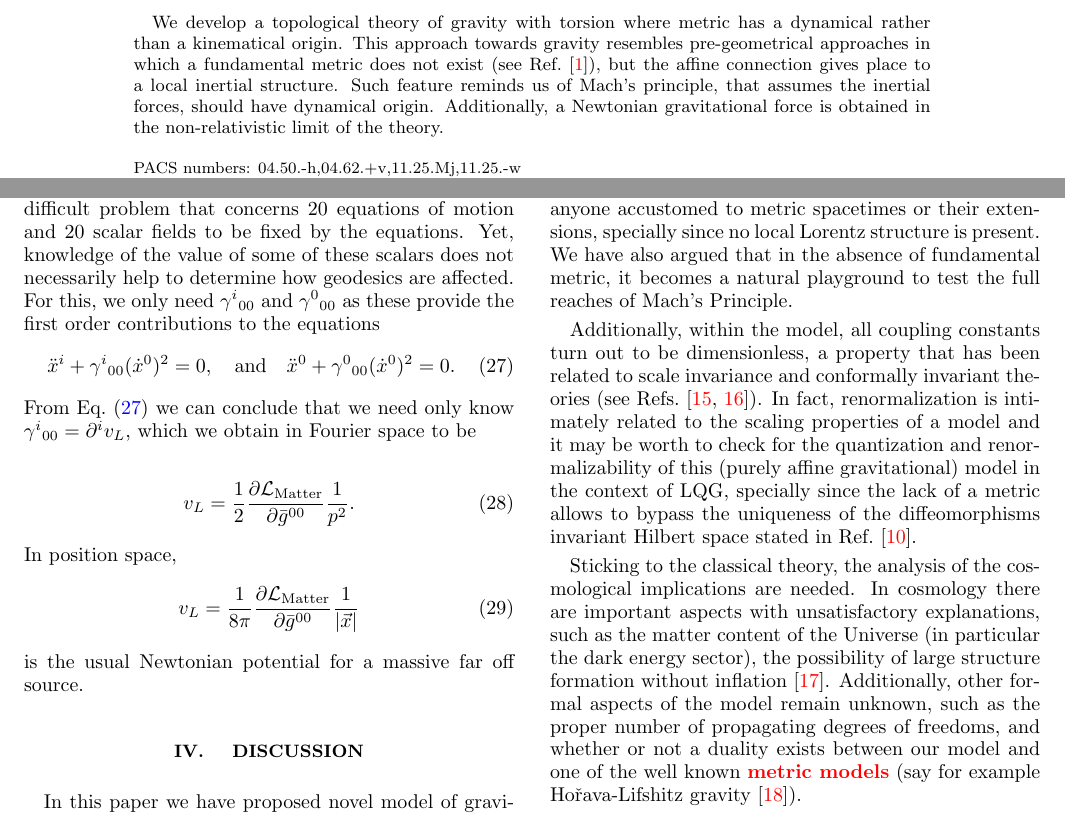
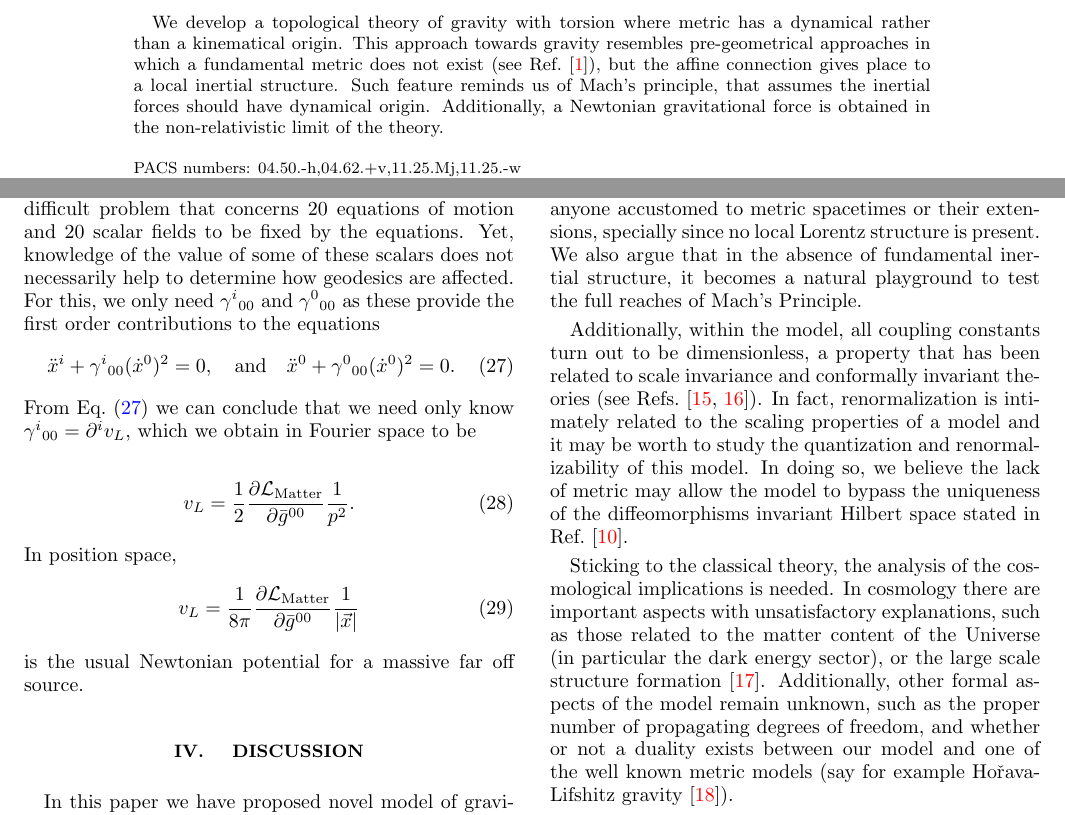
Before and after one commit to Doxdrum/AffGrav, a LaTeX paper (AffineGravity-PRD.tex): two parts of pages 1 and 6 of 8, joined at a grey line, cut so that both start at the same text. Compiled offline with pdfLaTeX.

Commit message:
Sent to arXiv

```diff
--- a/AffineGravity-PRD.tex
+++ b/AffineGravity-PRD.tex
@@ -68,7 +68,7 @@
 
 %--------- Abstract
 \begin{abstract}
-  We develop a topological theory of gravity with torsion where metric has a dynamical rather than a kinematical origin. This approach towards gravity resembles pre-geometrical approaches in which a fundamental metric does not exist (see Ref.~\cite{WheelerPre,*Gibbs:1995gj}), but the  affine connection gives place to a local inertial structure. Such feature reminds us of Mach's principle, that assumes the inertial forces, should have dynamical origin. Additionally, a Newtonian gravitational force is obtained in the non-relativistic limit of the theory.
+  We develop a topological theory of gravity with torsion where metric has a dynamical rather than a kinematical origin. This approach towards gravity resembles pre-geometrical approaches in which a fundamental metric does not exist (see Ref.~\cite{WheelerPre,*Gibbs:1995gj}), but the  affine connection gives place to a local inertial structure. Such feature reminds us of Mach's principle, that assumes the inertial forces should have dynamical origin. Additionally, a Newtonian gravitational force is obtained in the non-relativistic limit of the theory.
 \end{abstract}
 
 \pacs{04.50.-h,04.62.+v,11.25.Mj,11.25.-w}
@@ -415,9 +415,9 @@ is the usual Newtonian potential for a massive far off source.
 
 \section{\label{sec:dis} Discussion}
 
-In this paper we have proposed novel model of gravitational interactions with full diffeomorphisms invariance as the main guiding principle, whose fundamental field is an affine connection and no metric field is assumed (nor needed). Surprisingly, in four dimensions, it upholds the correct Newtonian limit, supporting the suspicions that it may describe some aspects of gravitational physics that have not been exposed yet. Still, the model is alien for anyone accustomed to metric spacetimes or their extensions, specially since no local Lorentz structure is present. We have also argued that in the absence of fundamental metric, it becomes a natural playground to test the full reaches of Mach's Principle.
+In this paper we have proposed novel model of gravitational interactions with full diffeomorphisms invariance as the main guiding principle, whose fundamental field is an affine connection and no metric field is assumed (nor needed). Surprisingly, in four dimensions, it upholds the correct Newtonian limit, supporting the suspicions that it may describe some aspects of gravitational physics that have not been exposed yet. Still, the model is alien for anyone accustomed to metric spacetimes or their extensions, specially since no local Lorentz structure is present. We also argue that in the absence of fundamental inertial structure, it becomes a natural playground to test the full reaches of Mach's Principle.
 
-Additionally, within the model, all coupling constants turn out to be dimensionless, a property that has been related to scale invariance and conformally invariant theories (see Refs.~\cite{Buchholz:1976hz,Maldacena:2011mk}). In fact, renormalization is intimately related to the scaling properties of a model and it may be worth to check for the quantization and renormalizability of this (purely affine gravitational) model in the context of LQG, specially since the lack of a metric allows to bypass the uniqueness of the diffeomorphisms invariant Hilbert space stated in Ref.~\cite{Lewandowski:2005jk}.
+Additionally, within the model, all coupling constants turn out to be dimensionless, a property that has been related to scale invariance and conformally invariant theories (see Refs.~\cite{Buchholz:1976hz,Maldacena:2011mk}). In fact, renormalization is intimately related to the scaling properties of a model and it may be worth to study the quantization and renormalizability of this  model. In doing so, we believe the lack of metric may allow the model to bypass the uniqueness of the diffeomorphisms invariant Hilbert space stated in Ref.~\cite{Lewandowski:2005jk}.
 
-Sticking to the classical theory, the analysis of the cosmological implications are needed. In cosmology there are important aspects with unsatisfactory explanations, such as the matter content of the Universe (in particular the dark energy sector), the possibility of large structure formation without inflation~\footnote{There is a controversy between the experimental results obtained by BICEP2~\cite{Ade:2014xna} and Planck~\cite{Adam:2014bub} in the respect of their interpretation associated with inflation.}. Additionally, other formal aspects of the model remain unknown, such as the proper number of propagating degrees of freedoms, and whether or not a duality exists between our model and one of the well known \hl{metric models} (say for example Ho\v{r}ava-Lifshitz gravity~\cite{Horava:2009uw,*Sotiriou:2010wn}).
+Sticking to the classical theory, the analysis of the cosmological implications is needed. In cosmology there are important aspects with unsatisfactory explanations, such as those related to the matter content of the Universe (in particular the dark energy sector), or the large scale structure formation~\footnote{There is a controversy between the experimental results obtained by BICEP2~\cite{Ade:2014xna} and Planck~\cite{Adam:2014bub} in the respect of their interpretation associated with inflation.}. Additionally, other formal aspects of the model remain unknown, such as the proper number of propagating degrees of freedom, and whether or not a duality exists between our model and one of the well known metric models (say for example Ho\v{r}ava-Lifshitz gravity~\cite{Horava:2009uw,*Sotiriou:2010wn}).
 
```
Also changed, not shown: AffineGravity-PRD.tex (11 more changed lines).
